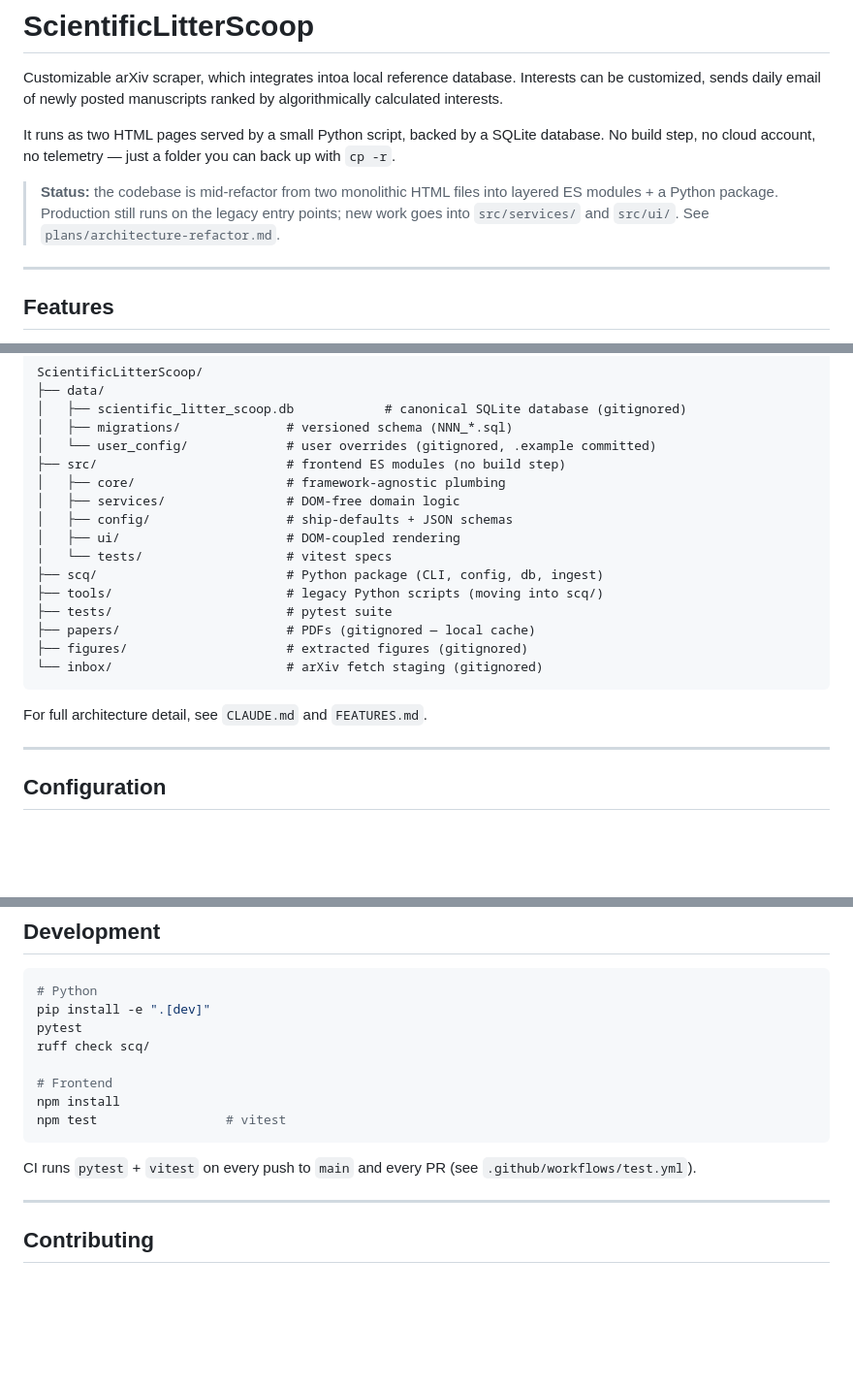
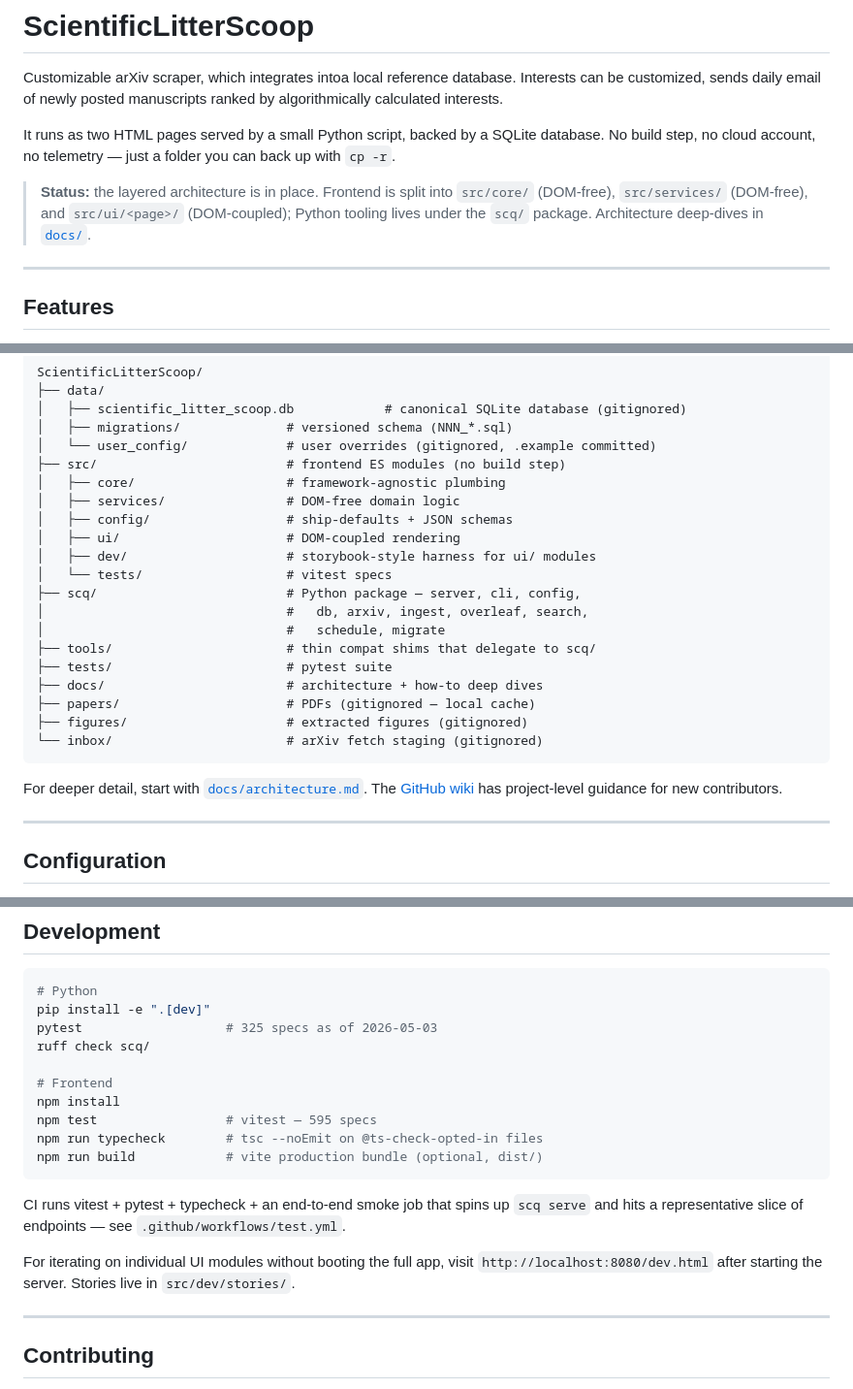
Before and after one commit to pquarterman17/arXivPoopScooper, a Markdown page: README.md, 3 parts joined by grey strips. Shown at 97% size. Rendered like a GitHub page; blank space fills up the shorter version.

````diff
--- a/README.md
+++ b/README.md
@@ -8,10 +8,10 @@ It runs as two HTML pages served by a small Python script, backed by a
 SQLite database. No build step, no cloud account, no telemetry — just a
 folder you can back up with `cp -r`.
 
-> **Status:** the codebase is mid-refactor from two monolithic HTML
-> files into layered ES modules + a Python package. Production still
-> runs on the legacy entry points; new work goes into `src/services/`
-> and `src/ui/`. See `plans/architecture-refactor.md`.
+> **Status:** the layered architecture is in place. Frontend is split
+> into `src/core/` (DOM-free), `src/services/` (DOM-free), and
+> `src/ui/<page>/` (DOM-coupled); Python tooling lives under the `scq/`
+> package. Architecture deep-dives in [`docs/`](docs/README.md).
 
 ---
 
@@ -96,16 +96,22 @@ ScientificLitterScoop/
 │   ├── services/                # DOM-free domain logic
 │   ├── config/                  # ship-defaults + JSON schemas
 │   ├── ui/                      # DOM-coupled rendering
+│   ├── dev/                     # storybook-style harness for ui/ modules
 │   └── tests/                   # vitest specs
-├── scq/                         # Python package (CLI, config, db, ingest)
-├── tools/                       # legacy Python scripts (moving into scq/)
+├── scq/                         # Python package — server, cli, config,
+│                                #   db, arxiv, ingest, overleaf, search,
+│                                #   schedule, migrate
+├── tools/                       # thin compat shims that delegate to scq/
 ├── tests/                       # pytest suite
+├── docs/                        # architecture + how-to deep dives
 ├── papers/                      # PDFs (gitignored — local cache)
 ├── figures/                     # extracted figures (gitignored)
 └── inbox/                       # arXiv fetch staging (gitignored)
 ```
 
-For full architecture detail, see `CLAUDE.md` and `FEATURES.md`.
+For deeper detail, start with [`docs/architecture.md`](docs/architecture.md). The
+[GitHub wiki](https://github.com/pquarterman17/ScientificLitterScoop/wiki) has
+project-level guidance for new contributors.
 
 ---
 
@@ -138,16 +144,23 @@ Starter `.example` files for each domain ship in `data/user_config/`.
 ```bash
 # Python
 pip install -e ".[dev]"
-pytest
+pytest                   # 325 specs as of 2026-05-03
 ruff check scq/
 
 # Frontend
 npm install
-npm test                 # vitest
+npm test                 # vitest — 595 specs
+npm run typecheck        # tsc --noEmit on @ts-check-opted-in files
+npm run build            # vite production bundle (optional, dist/)
 ```
 
-CI runs `pytest` + `vitest` on every push to `main` and every PR (see
-`.github/workflows/test.yml`).
+CI runs vitest + pytest + typecheck + an end-to-end smoke job that
+spins up `scq serve` and hits a representative slice of endpoints — see
+`.github/workflows/test.yml`.
+
+For iterating on individual UI modules without booting the full app,
+visit `http://localhost:8080/dev.html` after starting the server. Stories
+live in `src/dev/stories/`.
 
 ---
 
````
Also changed, not shown: other parts of README.md (+2 -2 lines), CLAUDE.md (+41 -31 lines), FEATURES.md (+31 -11 lines).
